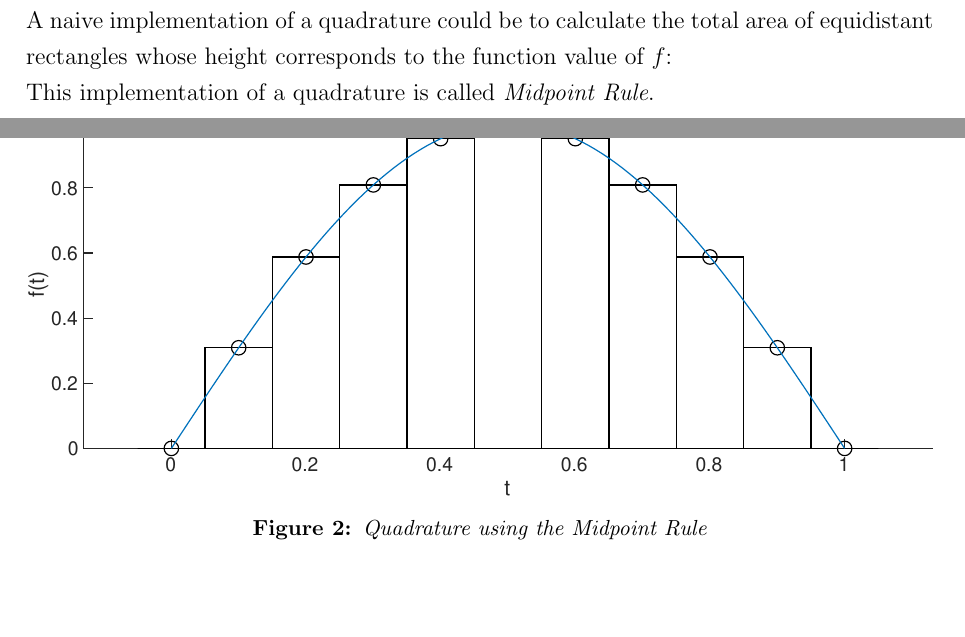
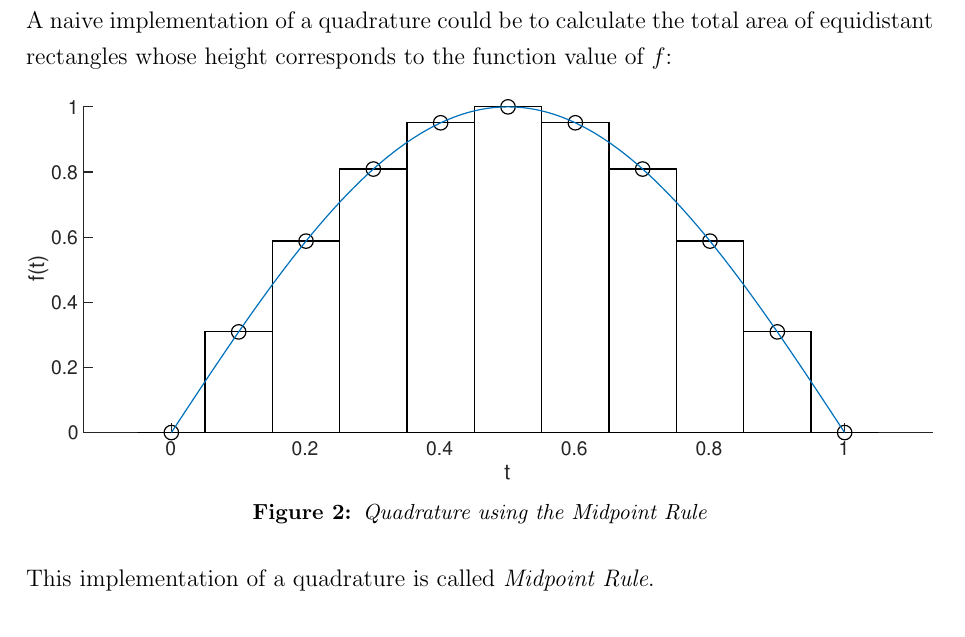
Before and after one commit to niklassay/water-management, a LaTeX document (Paper/paper.tex): two parts of pages 6 and 7 of 22 before the commit and part of page 7 of 24 after it, the two joined at a grey line, cut so that both start at the same text, the shorter picture padded with empty space. Compiled offline with pdfLaTeX.

Commit message:
proper formatting for new sections

```diff
--- a/Paper/paper.tex
+++ b/Paper/paper.tex
@@ -30,6 +30,7 @@
 %\renewcommand\thesection{\Roman{section}} % Roman numerals for the sections
 \titleformat{\section}[block]{\large\scshape\centering}{\thesection.}{1em}{} % Change the look of the section titles
 \titleformat{\subsection}[block]{\large}{\thesubsection.}{1em}{} % Change the look of the section titles
+\newcommand{\sectionbreak}{\clearpage}
 
 \usepackage{fancyhdr} % Headers and footers
 \pagestyle{fancy} % All pages have headers and footers
```
Also changed, not shown: Paper/paper.tex (1 more changed lines).
